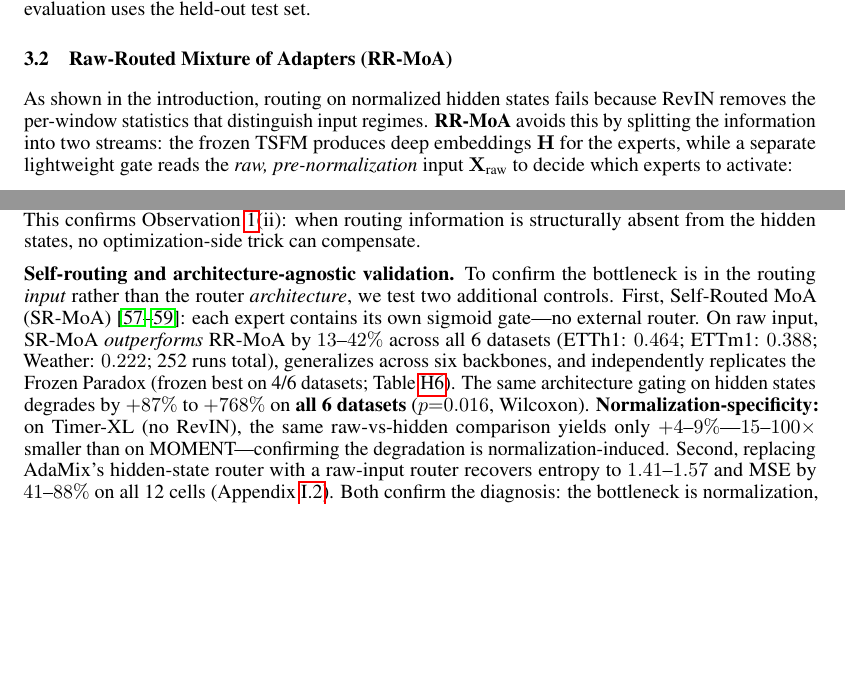
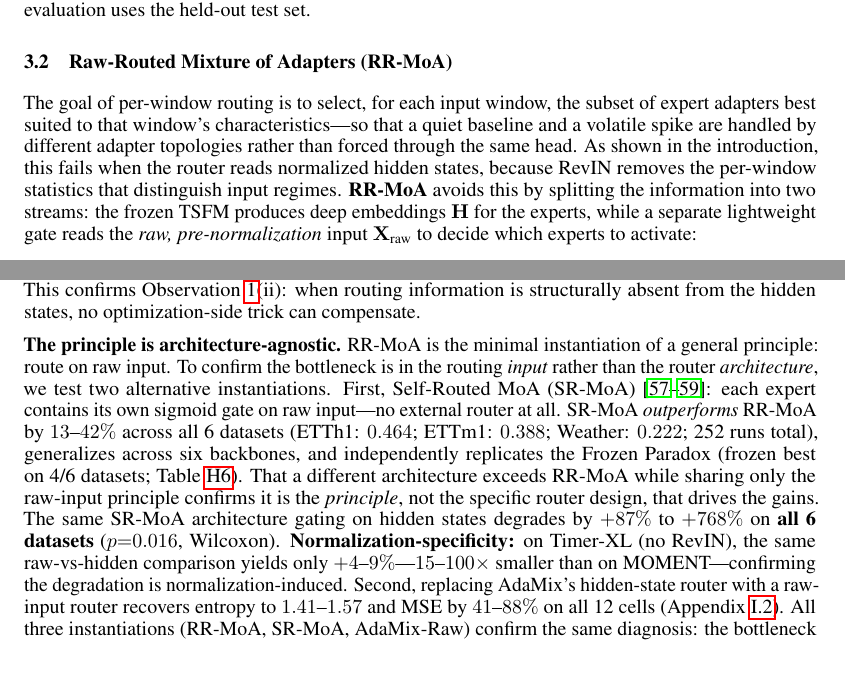
Before and after one commit to henryph24/neuralips26, a LaTeX paper (main.tex): two parts of pages 4 and 6 of 45 before the commit and two parts of pages 3 and 6 of 45 after it, joined at a grey line, cut so that both start at the same text, the shorter picture padded with empty space. Compiled offline with pdfLaTeX.

Commit message:
fix: title, abstract, method clarity, and SR-MoA framing
Title: add subtitle "Bypassing Routing Collapse in Normalized Time
Series Foundation Models" — signals the problem, not just the method.

Abstract: rewritten opening. "When a MoE adapter is attached... the
router should learn to send different windows to different experts.
Instead, it sends every window to the same expert." Explains entropy
collapse in plain language before naming it. Replaces the weak
"MoE adapters are a natural way..." opener.

Method section (RR-MoA): added one-sentence definition of per-window
routing before the math — "select, for each input window, the subset
of expert adapters best suited to that window's characteristics."

SR-MoA paragraph: reframed from "architecture-agnostic validation" to
"The principle is architecture-agnostic." RR-MoA positioned as minimal
instantiation; SR-MoA's superiority framed as evidence that the
principle — not the specific router — drives gains. Closing changed
from "Both confirm" to "All three instantiations (RR-MoA, SR-MoA,
AdaMix-Raw) confirm the same diagnosis."

verify.py: all 107 checks pass.
Entire-Checkpoint: 41eecb5ec6ce

```diff
--- a/main.tex
+++ b/main.tex
@@ -31,7 +31,7 @@
 \newcommand{\nonterminal}[1]{\texttt{#1}}
 \pgfplotsset{compat=1.18}
 
-\title{Raw-Routed Mixture of Adapters for Time Series Foundation Models}
+\title{Raw-Routed Mixture of Adapters: Bypassing Routing Collapse in Normalized Time Series Foundation Models}
 
 \author{
   Anonymous Author 1 \\
@@ -198,7 +198,7 @@ For a mixture of adapters to be effective, the expert pool must contain structur
 \subsection{Raw-Routed Mixture of Adapters (RR-MoA)}
 \label{sec:rrmoa}
 
-As shown in the introduction, routing on normalized hidden states fails because RevIN removes the per-window statistics that distinguish input regimes. \textbf{RR-MoA} avoids this by splitting the information into two streams: the frozen TSFM produces deep embeddings $\mathbf{H}$ for the experts, while a separate lightweight gate reads the \textit{raw, pre-normalization} input $\mathbf{X}_\text{raw}$ to decide which experts to activate:
+The goal of per-window routing is to select, for each input window, the subset of expert adapters best suited to that window's characteristics---so that a quiet baseline and a volatile spike are handled by different adapter topologies rather than forced through the same head. As shown in the introduction, this fails when the router reads normalized hidden states, because RevIN removes the per-window statistics that distinguish input regimes. \textbf{RR-MoA} avoids this by splitting the information into two streams: the frozen TSFM produces deep embeddings $\mathbf{H}$ for the experts, while a separate lightweight gate reads the \textit{raw, pre-normalization} input $\mathbf{X}_\text{raw}$ to decide which experts to activate:
 \begin{equation}
 \mathbf{Y} = \sum_{j \in \mathcal{T}} \underbrace{\widetilde{w}_j}_{\text{sparse weight}} \cdot \underbrace{\text{Expert}_j(\mathbf{H}_\text{FM})}_{\text{deep embedding branch}},\quad
 \mathcal{T} = \mathrm{TopK}\!\left(G_\psi(\mathbf{X}_\text{raw}),\, k\right),\;\;
@@ -338,7 +338,7 @@ In contrast, \textbf{RR-MoA} maintains healthy routing entropy ($1.0$--$1.57$) a
 
 \textbf{Rescue-baseline sweep.} To rule out that the collapse is merely under-tuned, we sweep eleven standard MoE rescue mechanisms---Switch load-balance~\citep{fedus2022switch}, ST-MoE z-loss~\citep{zoph2022stmoe}, entropy regularization, ReMoE ReLU routing~\citep{zhang2025remoe}, and expert-choice routing~\citep{zhou2022expertchoice}---across 6 datasets $\times$ 2 freeze levels $\times$ 5 seeds $= 720$ runs (Table~\ref{tab:rescue}, Appendix~\ref{app:rescue_details}). The best rescue (z-loss $c_z{=}0.01$) reduces MSE by only $10.9\%$, still $2.7{\times}$ worse than RR-MoA. Excessive balancing ($\alpha{=}10.0$) is catastrophic ($+67.7\%$). This confirms Observation~\ref{thm:mi_decomp}(ii): when routing information is structurally absent from the hidden states, no optimization-side trick can compensate.
 
-\textbf{Self-routing and architecture-agnostic validation.} To confirm the bottleneck is in the routing \emph{input} rather than the router \emph{architecture}, we test two additional controls. First, Self-Routed MoA (SR-MoA)~\citep{lv2025aoe,cheng2025ermoe,liu2026routingfree}: each expert contains its own sigmoid gate---no external router. On raw input, SR-MoA \emph{outperforms} RR-MoA by $13$--$42\%$ across all 6 datasets (ETTh1: $0.464$; ETTm1: $0.388$; Weather: $0.222$; 252 runs total), generalizes across six backbones, and independently replicates the Frozen Paradox (frozen best on 4/6 datasets; Table~\ref{tab:self_routed}). The same architecture gating on hidden states degrades by $+87\%$ to $+768\%$ on \textbf{all 6 datasets} ($p{=}0.016$, Wilcoxon). \textbf{Normalization-specificity:} on Timer-XL (no RevIN), the same raw-vs-hidden comparison yields only $+4$--$9\%$---$15$--$100{\times}$ smaller than on MOMENT---confirming the degradation is normalization-induced. Second, replacing AdaMix's hidden-state router with a raw-input router recovers entropy to $1.41$--$1.57$ and MSE by $41$--$88\%$ on all 12 cells (Appendix~\ref{app:adamix_details}). Both confirm the diagnosis: the bottleneck is normalization, not router design. \textbf{Summary of converging controls:} (C1)~RevIN ablation recovers entropy (Table~\ref{tab:adamix}, green rows); (C2)~opposite trajectories on MOMENT vs Timer-XL (Figure~\ref{fig:causal_contrast}); (C3)~BatchNorm1d and GroupNorm collapse identically (Appendix~\ref{app:norm_generalization}); (C4)~11 rescue mechanisms fail (Table~\ref{tab:rescue}); (C5)~raw-input AdaMix router recovers (Appendix~\ref{app:adamix_details}); (C6)~SR-MoA raw vs hidden ($+87$--$768\%$; Table~\ref{tab:self_routed}); (C7)~cross-modality replication on ViT (Appendix~\ref{app:vision_moe}); (C8)~re-injecting $(\mu,\sigma)$ into hidden states does \emph{not} recover routing ($+42$--$239\%$; Appendix~\ref{app:reinjection}).
+\textbf{The principle is architecture-agnostic.} RR-MoA is the minimal instantiation of a general principle: route on raw input. To confirm the bottleneck is in the routing \emph{input} rather than the router \emph{architecture}, we test two alternative instantiations. First, Self-Routed MoA (SR-MoA)~\citep{lv2025aoe,cheng2025ermoe,liu2026routingfree}: each expert contains its own sigmoid gate on raw input---no external router at all. SR-MoA \emph{outperforms} RR-MoA by $13$--$42\%$ across all 6 datasets (ETTh1: $0.464$; ETTm1: $0.388$; Weather: $0.222$; 252 runs total), generalizes across six backbones, and independently replicates the Frozen Paradox (frozen best on 4/6 datasets; Table~\ref{tab:self_routed}). That a different architecture exceeds RR-MoA while sharing only the raw-input principle confirms it is the \emph{principle}, not the specific router design, that drives the gains. The same SR-MoA architecture gating on hidden states degrades by $+87\%$ to $+768\%$ on \textbf{all 6 datasets} ($p{=}0.016$, Wilcoxon). \textbf{Normalization-specificity:} on Timer-XL (no RevIN), the same raw-vs-hidden comparison yields only $+4$--$9\%$---$15$--$100{\times}$ smaller than on MOMENT---confirming the degradation is normalization-induced. Second, replacing AdaMix's hidden-state router with a raw-input router recovers entropy to $1.41$--$1.57$ and MSE by $41$--$88\%$ on all 12 cells (Appendix~\ref{app:adamix_details}). All three instantiations (RR-MoA, SR-MoA, AdaMix-Raw) confirm the same diagnosis: the bottleneck is normalization, not router design. \textbf{Summary of converging controls:} (C1)~RevIN ablation recovers entropy (Table~\ref{tab:adamix}, green rows); (C2)~opposite trajectories on MOMENT vs Timer-XL (Figure~\ref{fig:causal_contrast}); (C3)~BatchNorm1d and GroupNorm collapse identically (Appendix~\ref{app:norm_generalization}); (C4)~11 rescue mechanisms fail (Table~\ref{tab:rescue}); (C5)~raw-input AdaMix router recovers (Appendix~\ref{app:adamix_details}); (C6)~SR-MoA raw vs hidden ($+87$--$768\%$; Table~\ref{tab:self_routed}); (C7)~cross-modality replication on ViT (Appendix~\ref{app:vision_moe}); (C8)~re-injecting $(\mu,\sigma)$ into hidden states does \emph{not} recover routing ($+42$--$239\%$; Appendix~\ref{app:reinjection}).
 
 {\looseness=-1 \textbf{Why the simplicity of the fix is the point.} Identifying the correct cause is the hard part; that the fix follows trivially from the diagnosis is itself evidence the causal mechanism was correctly identified. For years the MoE community attacked routing collapse from the optimization side---load balancing, entropy regularization, z-loss---under the assumption that better training recipes would resolve it. We show the problem is informational, not optimization-related: normalization structurally removes the signal the router needs, and no optimization-side trick can compensate (eleven mechanisms, 720 runs; Table~\ref{tab:rescue}).}
 \vspace{-0.3em}
```
Also changed, not shown: main.tex (2 more changed lines).
